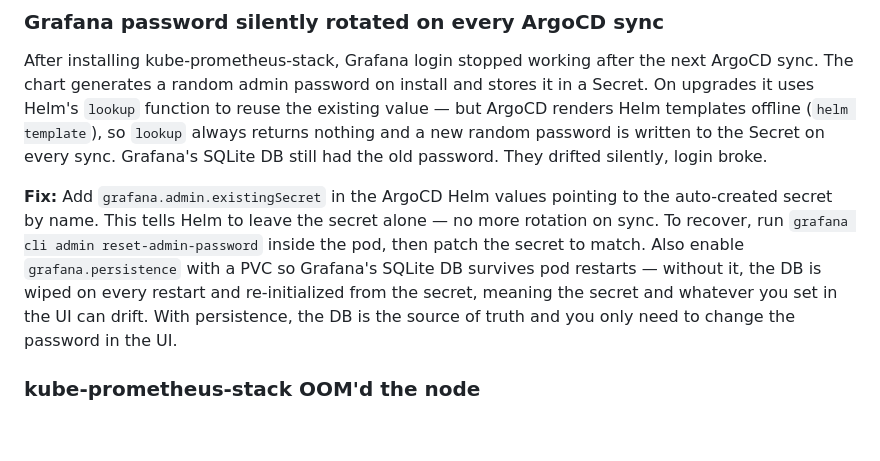
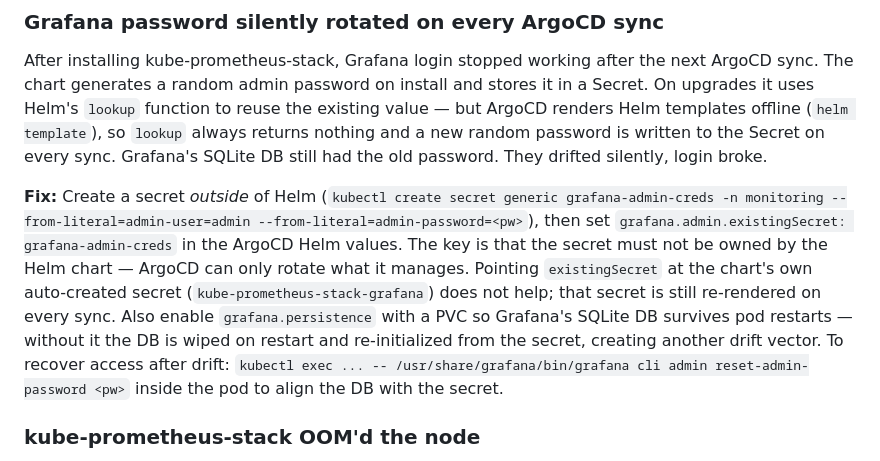
Before and after one commit to Cdub-63/christian-wallace.com, a Markdown page: README.md, the part around the change. Drawn GitHub-style; blank space fills up the shorter version.

Commit message:
Correct Grafana password rotation lesson learned
The previous fix was wrong: pointing existingSecret at the chart-owned
secret doesn't stop rotation. The secret must be created outside Helm.

Co-Authored-By: Claude Sonnet 4.6 <noreply@anthropic.com>

```diff
--- a/README.md
+++ b/README.md
@@ -146,7 +146,7 @@ Setting `runAsNonRoot: true` on the pod is only the start. nginx:alpine's defaul
 
 After installing kube-prometheus-stack, Grafana login stopped working after the next ArgoCD sync. The chart generates a random admin password on install and stores it in a Secret. On upgrades it uses Helm's `lookup` function to reuse the existing value — but ArgoCD renders Helm templates offline (`helm template`), so `lookup` always returns nothing and a new random password is written to the Secret on every sync. Grafana's SQLite DB still had the old password. They drifted silently, login broke.
 
-**Fix:** Add `grafana.admin.existingSecret` in the ArgoCD Helm values pointing to the auto-created secret by name. This tells Helm to leave the secret alone — no more rotation on sync. To recover, run `grafana cli admin reset-admin-password` inside the pod, then patch the secret to match. Also enable `grafana.persistence` with a PVC so Grafana's SQLite DB survives pod restarts — without it, the DB is wiped on every restart and re-initialized from the secret, meaning the secret and whatever you set in the UI can drift. With persistence, the DB is the source of truth and you only need to change the password in the UI.
+**Fix:** Create a secret *outside* of Helm (`kubectl create secret generic grafana-admin-creds -n monitoring --from-literal=admin-user=admin --from-literal=admin-password=<pw>`), then set `grafana.admin.existingSecret: grafana-admin-creds` in the ArgoCD Helm values. The key is that the secret must not be owned by the Helm chart — ArgoCD can only rotate what it manages. Pointing `existingSecret` at the chart's own auto-created secret (`kube-prometheus-stack-grafana`) does not help; that secret is still re-rendered on every sync. Also enable `grafana.persistence` with a PVC so Grafana's SQLite DB survives pod restarts — without it the DB is wiped on restart and re-initialized from the secret, creating another drift vector. To recover access after drift: `kubectl exec ... -- /usr/share/grafana/bin/grafana cli admin reset-admin-password <pw>` inside the pod to align the DB with the secret.
 
 ### kube-prometheus-stack OOM'd the node
 
```
